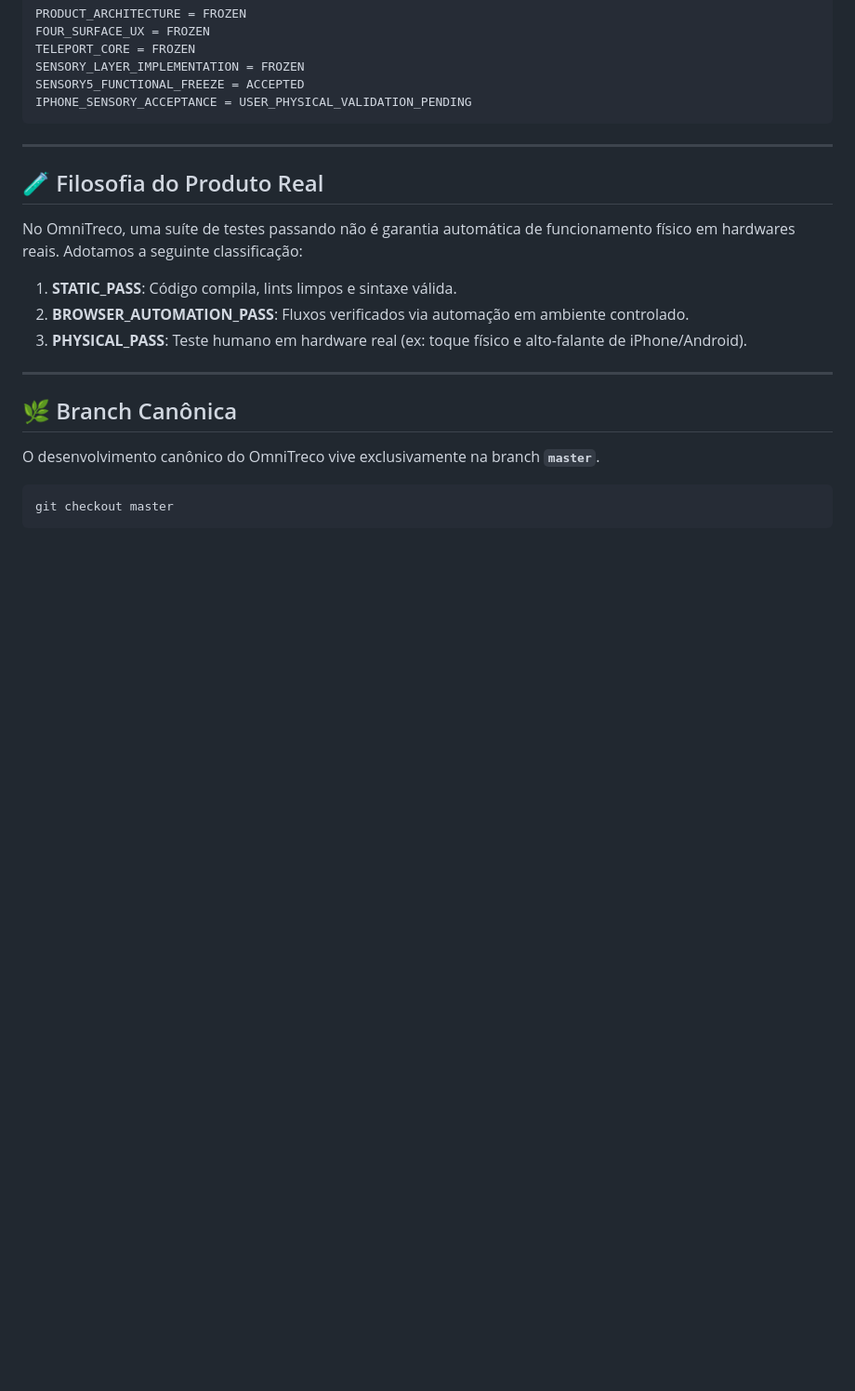
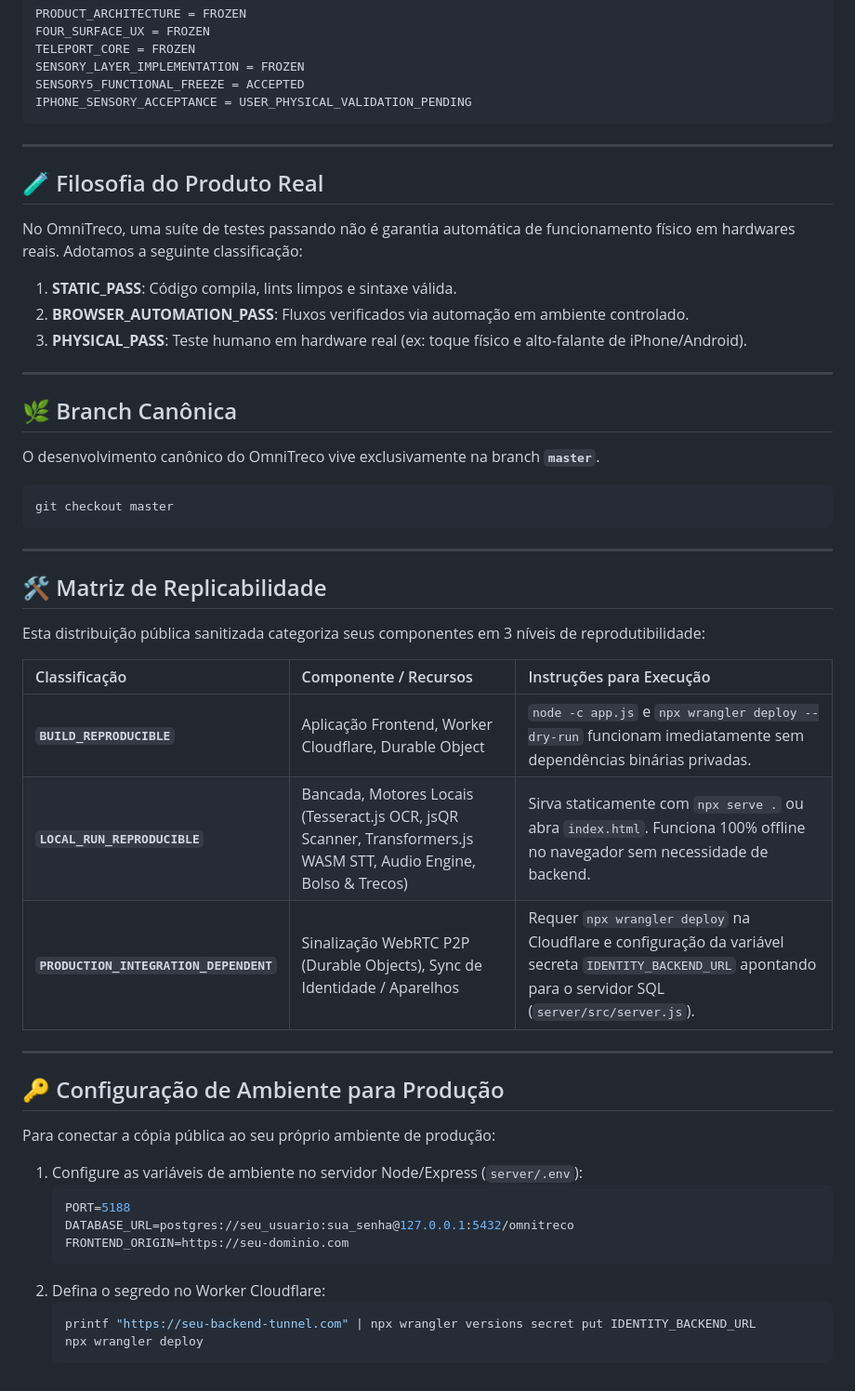
Before and after one commit to NomosLudens/omnitreco-repicable, a Markdown page: README.md, the part around the change. Shown at 93% size. Rendered like a GitHub page; blank space fills up the shorter version.

Commit message:
docs: add replicability matrix and production setup guide

````diff
--- a/README.md
+++ b/README.md
@@ -181,3 +181,33 @@ O desenvolvimento canônico do OmniTreco vive exclusivamente na branch **`master
 ```bash
 git checkout master
 ```
+
+---
+
+## 🛠️ Matriz de Replicabilidade
+
+Esta distribuição pública sanitizada categoriza seus componentes em 3 níveis de reprodutibilidade:
+
+| Classificação | Componente / Recursos | Instruções para Execução |
+| :--- | :--- | :--- |
+| **`BUILD_REPRODUCIBLE`** | Aplicação Frontend, Worker Cloudflare, Durable Object | `node -c app.js` e `npx wrangler deploy --dry-run` funcionam imediatamente sem dependências binárias privadas. |
+| **`LOCAL_RUN_REPRODUCIBLE`** | Bancada, Motores Locais (Tesseract.js OCR, jsQR Scanner, Transformers.js WASM STT, Audio Engine, Bolso & Trecos) | Sirva staticamente com `npx serve .` ou abra `index.html`. Funciona 100% offline no navegador sem necessidade de backend. |
+| **`PRODUCTION_INTEGRATION_DEPENDENT`** | Sinalização WebRTC P2P (Durable Objects), Sync de Identidade / Aparelhos | Requer `npx wrangler deploy` na Cloudflare e configuração da variável secreta `IDENTITY_BACKEND_URL` apontando para o servidor SQL (`server/src/server.js`). |
+
+---
+
+## 🔑 Configuração de Ambiente para Produção
+
+Para conectar a cópia pública ao seu próprio ambiente de produção:
+
+1. Configure as variáveis de ambiente no servidor Node/Express (`server/.env`):
+   ```ini
+   PORT=5188
+   DATABASE_URL=postgres://seu_usuario:sua_senha@127.0.0.1:5432/omnitreco
+   FRONTEND_ORIGIN=https://seu-dominio.com
+   ```
+2. Defina o segredo no Worker Cloudflare:
+   ```bash
+   printf "https://seu-backend-tunnel.com" | npx wrangler versions secret put IDENTITY_BACKEND_URL
+   npx wrangler deploy
+   ```
````
